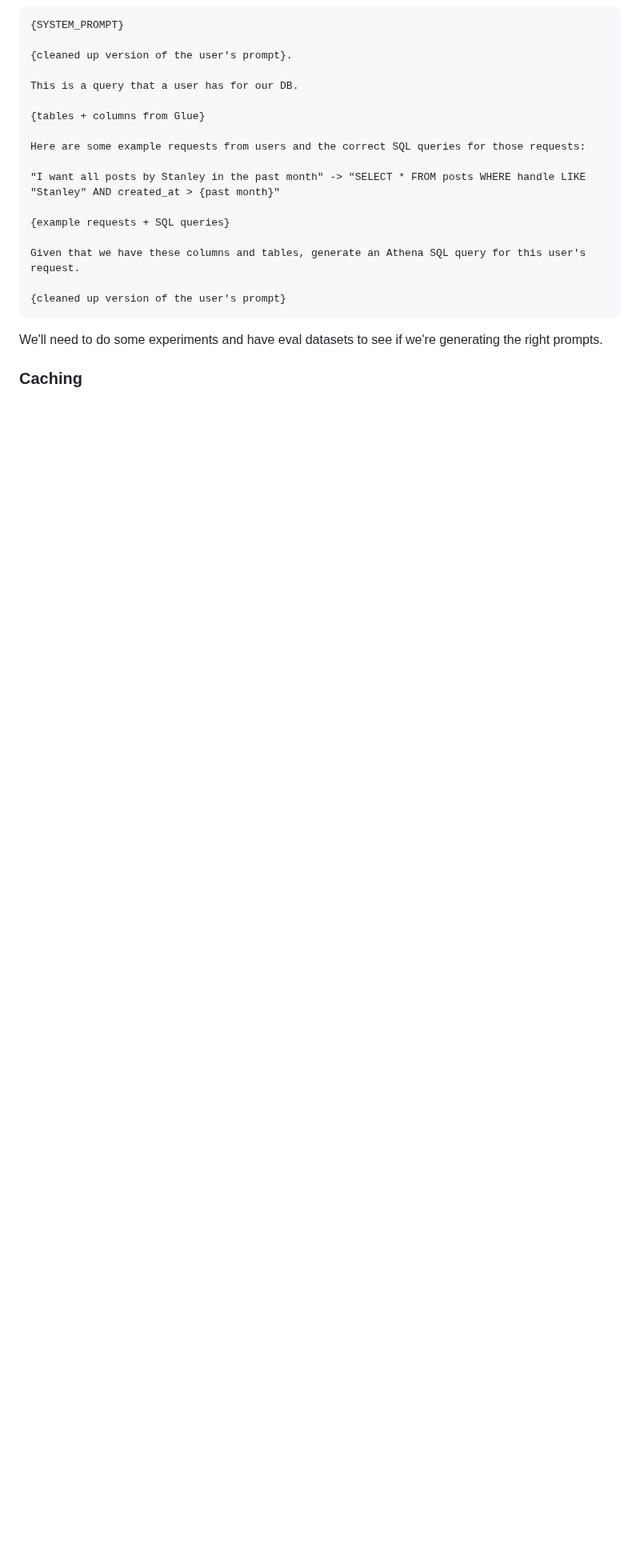
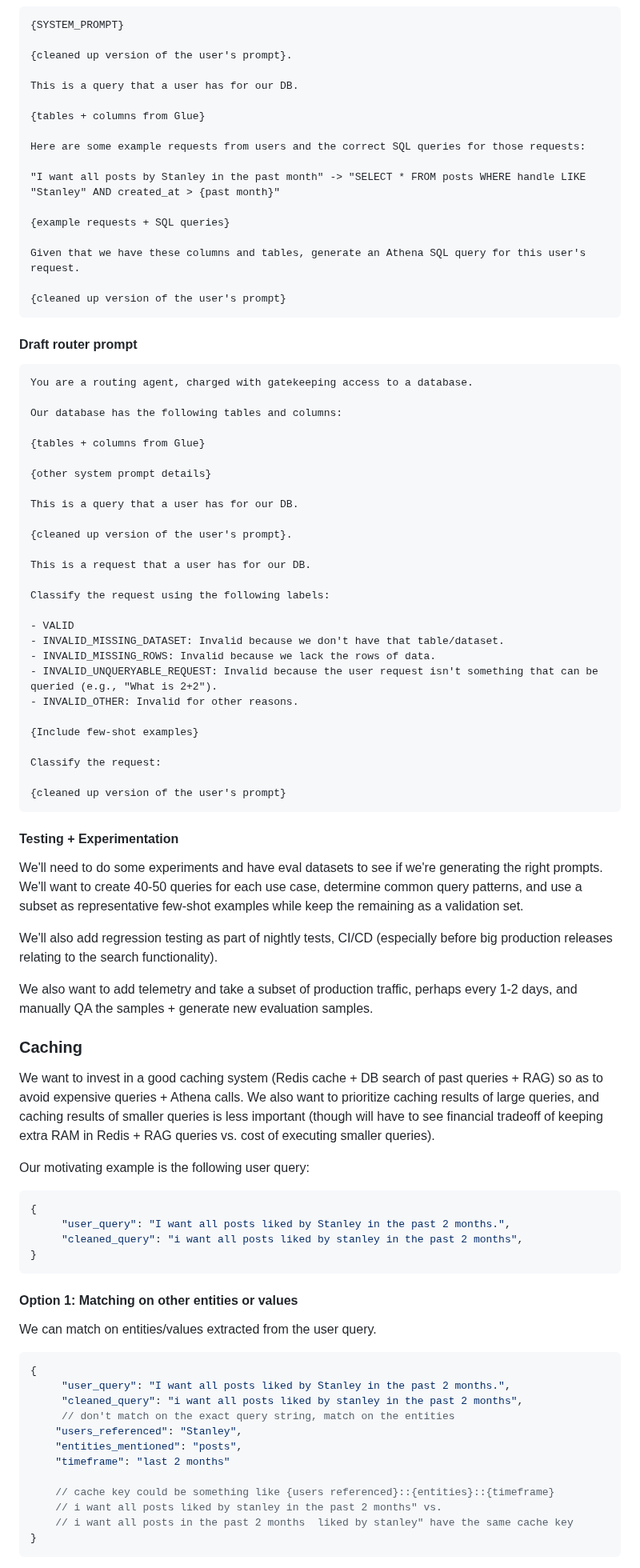
Before and after one commit to METResearchGroup/lab_data_integrations_interface, a Markdown page: strategy_planning/2026-07-09_agentic_search_system_design.md, the part around one of its changes. Shown at 80% size. Rendered like a GitHub page; blank space fills up the shorter version.

Commit message:
Technical roadmap update notes

````diff
--- a/strategy_planning/2026-07-09_agentic_search_system_design.md
+++ b/strategy_planning/2026-07-09_agentic_search_system_design.md
@@ -79,6 +88,75 @@ Given that we have these columns and tables, generate an Athena SQL query for th
 {cleaned up version of the user's prompt}
 ```
 
-We'll need to do some experiments and have eval datasets to see if we're generating the right prompts.
+#### Draft router prompt
+
+```markdown
+You are a routing agent, charged with gatekeeping access to a database.
+
+Our database has the following tables and columns:
+
+{tables + columns from Glue}
+
+{other system prompt details}
+
+This is a query that a user has for our DB.
+
+{cleaned up version of the user's prompt}.
+
+This is a request that a user has for our DB.
+
+Classify the request using the following labels:
+
+- VALID
+- INVALID_MISSING_DATASET: Invalid because we don't have that table/dataset.
+- INVALID_MISSING_ROWS: Invalid because we lack the rows of data.
+- INVALID_UNQUERYABLE_REQUEST: Invalid because the user request isn't something that can be queried (e.g., "What is 2+2").
+- INVALID_OTHER: Invalid for other reasons.
+
+{Include few-shot examples}
+
+Classify the request:
+
+{cleaned up version of the user's prompt}
+```
+
+#### Testing + Experimentation
+
+We'll need to do some experiments and have eval datasets to see if we're generating the right prompts. We'll want to create 40-50 queries for each use case, determine common query patterns, and use a subset as representative few-shot examples while keep the remaining as a validation set.
+
+We'll also add regression testing as part of nightly tests, CI/CD (especially before big production releases relating to the search functionality).
+
+We also want to add telemetry and take a subset of production traffic, perhaps every 1-2 days, and manually QA the samples + generate new evaluation samples.
 
 ### Caching
+
+We want to invest in a good caching system (Redis cache + DB search of past queries + RAG) so as to avoid expensive queries + Athena calls. We also want to prioritize caching results of large queries, and caching results of smaller queries is less important (though will have to see financial tradeoff of keeping extra RAM in Redis + RAG queries vs. cost of executing smaller queries).
+
+Our motivating example is the following user query:
+
+```json
+{
+     "user_query": "I want all posts liked by Stanley in the past 2 months.",
+     "cleaned_query": "i want all posts liked by stanley in the past 2 months",
+}
+```
+
+#### Option 1: Matching on other entities or values
+
+We can match on entities/values extracted from the user query.
+
+```json
+{
+     "user_query": "I want all posts liked by Stanley in the past 2 months.",
+     "cleaned_query": "i want all posts liked by stanley in the past 2 months",
+     // don't match on the exact query string, match on the entities
+    "users_referenced": "Stanley",
+    "entities_mentioned": "posts",
+    "timeframe": "last 2 months"
+
+    // cache key could be something like {users referenced}::{entities}::{timeframe}
+    // i want all posts liked by stanley in the past 2 months" vs.
+    // i want all posts in the past 2 months  liked by stanley" have the same cache key
+}
+```
+
````
Also changed, not shown: other parts of strategy_planning/2026-07-09_agentic_search_system_design.md (+34 -2 lines).
